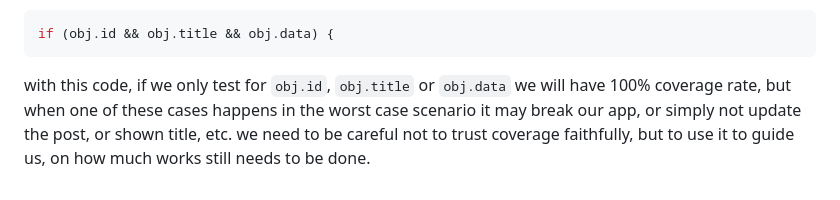
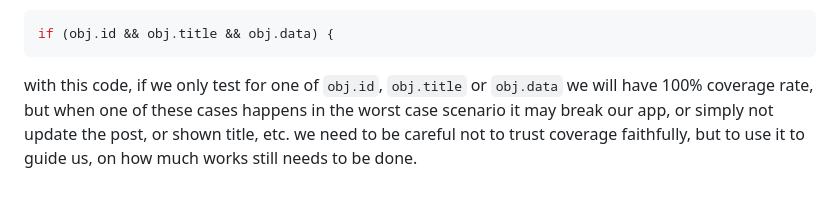
Before and after one commit to eosuna-uno/exp-jest, a Markdown page: readme.MD, the part around the change. GitHub-like rendering.

Commit message:
minor typo

````diff
--- a/readme.MD
+++ b/readme.MD
@@ -83,5 +83,5 @@ It seems we have all of our code tested, but thats not completely true, all line
 if (obj.id && obj.title && obj.data) {
 ```
 
-with this code, if we only test for `obj.id`, `obj.title` or `obj.data` we will have 100% coverage rate, but when one of these cases happens in the worst case scenario it may break our app, or simply not update the post, or shown title, etc.
+with this code, if we only test for one of `obj.id`, `obj.title` or `obj.data` we will have 100% coverage rate, but when one of these cases happens in the worst case scenario it may break our app, or simply not update the post, or shown title, etc.
 we need to be careful not to trust coverage faithfully, but to use it to guide us, on how much works still needs to be done.
````
